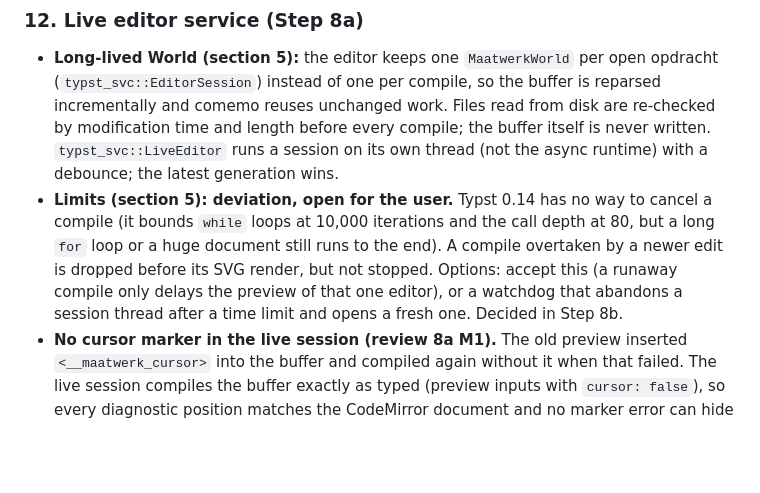
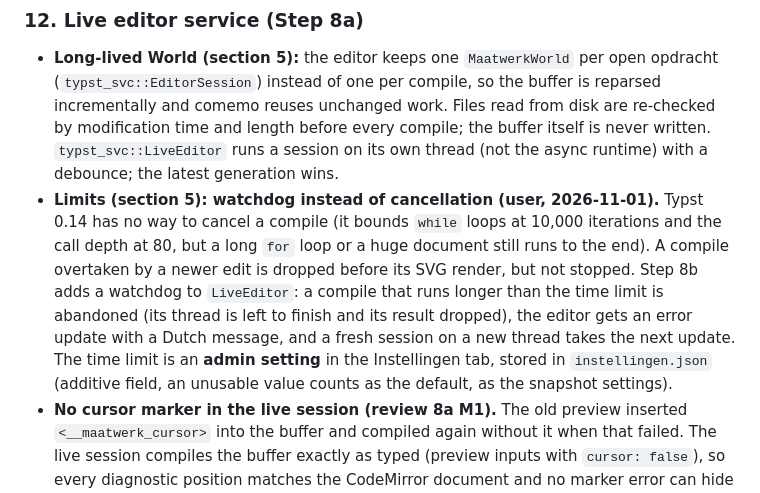
Before and after one commit to Open-Beta-Onderwijs/Maatwerk, a Markdown page: docs/adr/0002-target-architecture.md, the part around the change. GitHub-like rendering; blank space fills up the shorter version.

Commit message:
docs: compile watchdog with an admin time limit (user decision, ADR-0002 section 12)
Co-Authored-By: Claude Opus 5.5 <noreply@anthropic.com>

```diff
--- a/docs/adr/0002-target-architecture.md
+++ b/docs/adr/0002-target-architecture.md
@@ -292,12 +292,15 @@ These record what was built; none changes a decided behaviour.
   and comemo reuses unchanged work. Files read from disk are re-checked by modification time and
   length before every compile; the buffer itself is never written. `typst_svc::LiveEditor` runs a
   session on its own thread (not the async runtime) with a debounce; the latest generation wins.
-- **Limits (section 5): deviation, open for the user.** Typst 0.14 has no way to cancel a compile
-  (it bounds `while` loops at 10,000 iterations and the call depth at 80, but a long `for` loop or
-  a huge document still runs to the end). A compile overtaken by a newer edit is dropped before
-  its SVG render, but not stopped. Options: accept this (a runaway compile only delays the
-  preview of that one editor), or a watchdog that abandons a session thread after a time limit
-  and opens a fresh one. Decided in Step 8b.
+- **Limits (section 5): watchdog instead of cancellation (user, 2026-11-01).** Typst 0.14 has no
+  way to cancel a compile (it bounds `while` loops at 10,000 iterations and the call depth at 80,
+  but a long `for` loop or a huge document still runs to the end). A compile overtaken by a newer
+  edit is dropped before its SVG render, but not stopped. Step 8b adds a watchdog to
+  `LiveEditor`: a compile that runs longer than the time limit is abandoned (its thread is left
+  to finish and its result dropped), the editor gets an error update with a Dutch message, and a
+  fresh session on a new thread takes the next update. The time limit is an **admin setting** in
+  the Instellingen tab, stored in `instellingen.json` (additive field, an unusable value counts
+  as the default, as the snapshot settings).
 - **No cursor marker in the live session (review 8a M1).** The old preview inserted
   `<__maatwerk_cursor>` into the buffer and compiled again without it when that failed. The live
   session compiles the buffer exactly as typed (preview inputs with `cursor: false`), so every
```
Also changed, not shown: docs/STATE.md (+4 -2 lines).
